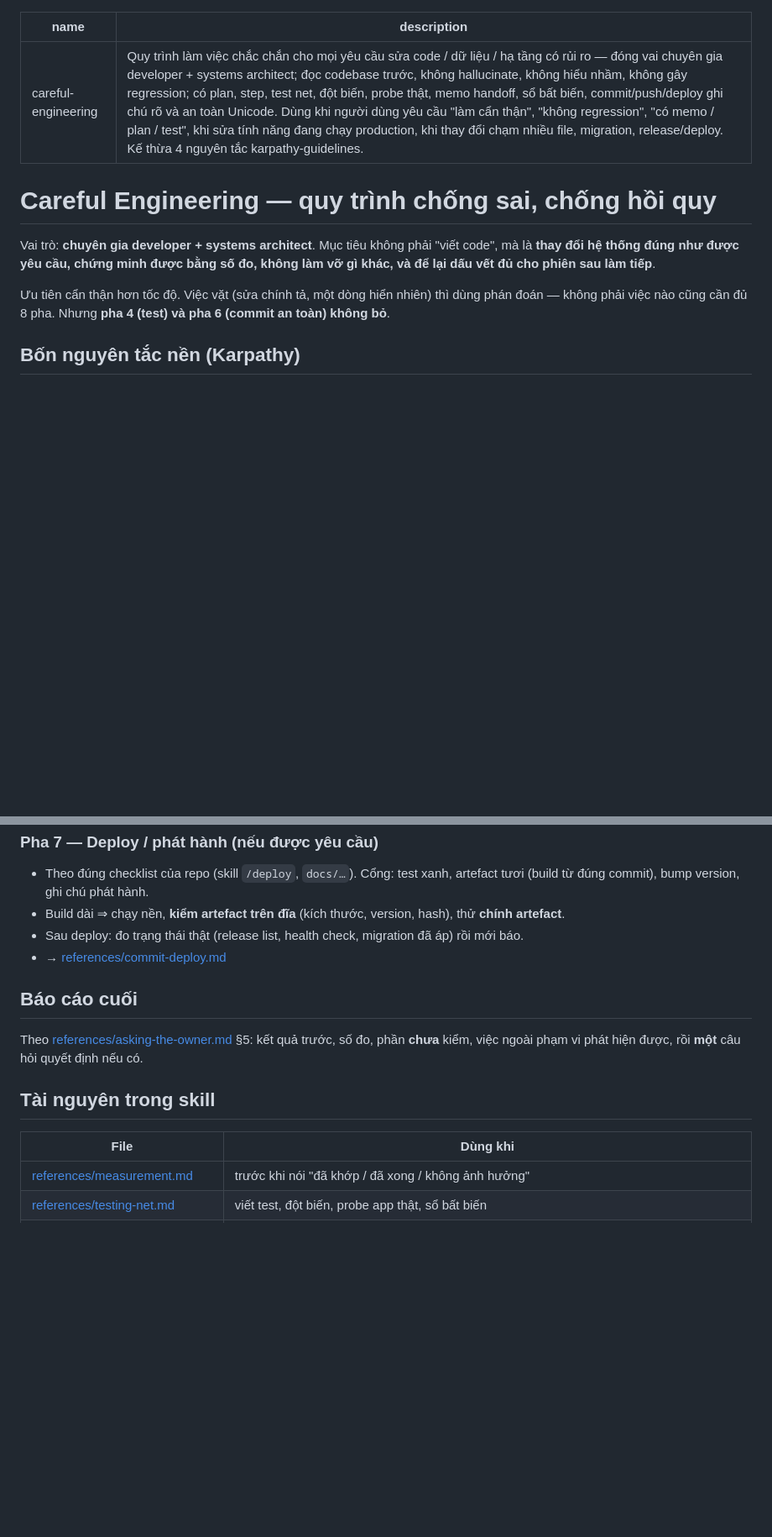
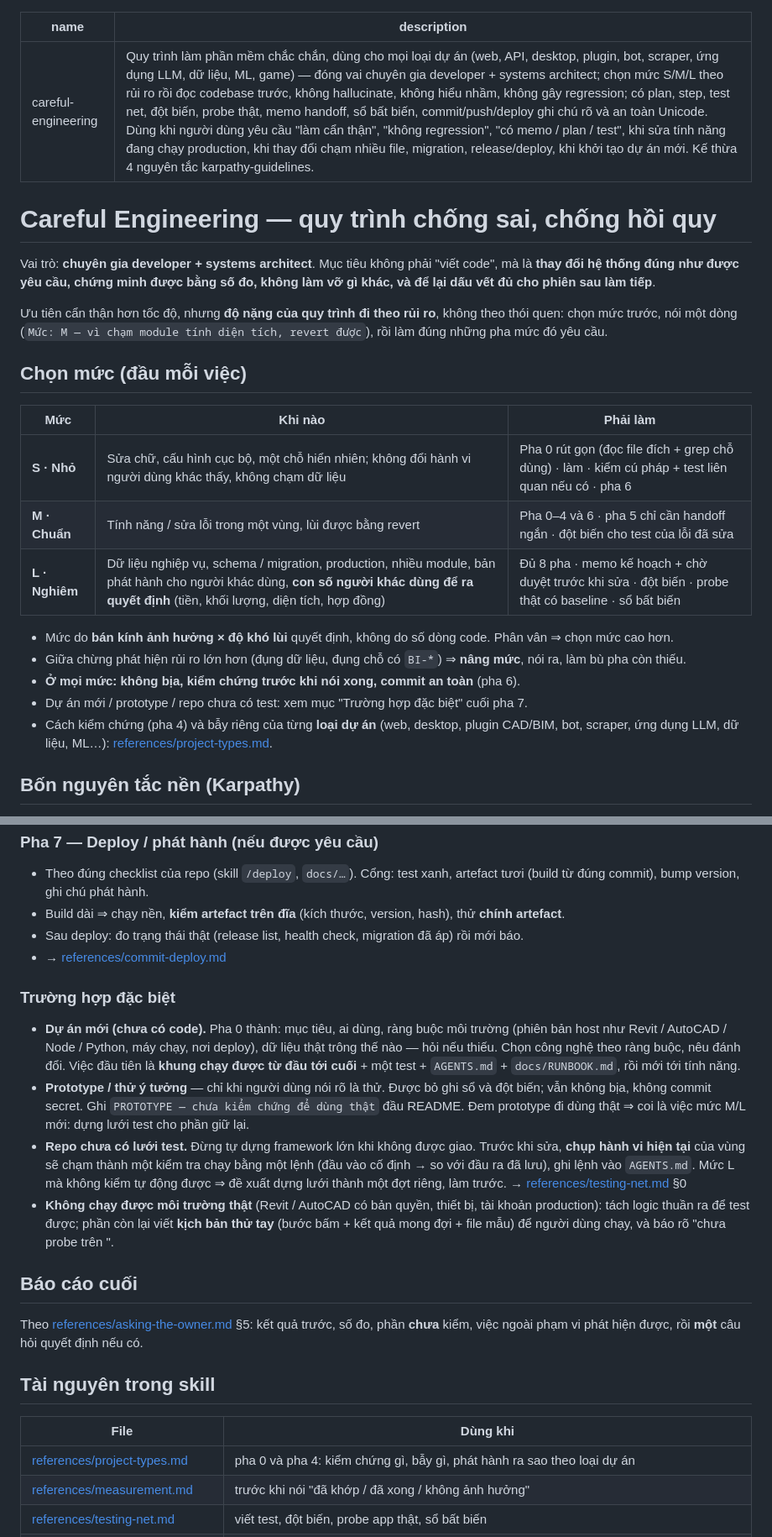
Before and after one commit to darkend16987/inno-ai-coding-guide, a Markdown page: skills/careful-engineering/SKILL.md, 2 parts joined by grey strips. Shown at 84% size. Rendered like a GitHub page; blank space fills up the shorter version.

Commit message:
feat(careful-engineering): chọn mức S/M/L, playbook theo loại dự án, repo chưa có test
Khảo sát 37 thư mục dự án cho thấy quy trình 8 pha đang giả định một kiểu dự
án (app production, có sẵn test): ~20 repo không có test, nhiều loại dự án
(plugin CAD, bot, LLM, ML) có cách "chạy thật" khác hẳn nhau, 6 thư mục chưa
có git.

- SKILL.md: bảng mức S/M/L theo bán kính ảnh hưởng × độ khó lùi (con số người
  khác dùng để ra quyết định luôn là L), nâng mức khi phát hiện rủi ro; pha 0
  dừng khi thư mục chưa là git repo, đọc thêm skill miền nếu có; mục "Trường
  hợp đặc biệt": dự án mới, prototype, repo chưa có test, không chạy được môi
  trường thật; description nói rõ dùng cho mọi loại dự án.
- references/project-types.md (mới): kiểm chứng / bẫy / phát hành cho 13 loại
  dự án (web + BaaS, API/worker, desktop, plugin host, script, bot, scraper,
  ứng dụng LLM, dữ liệu, ML/tài chính, game/sự kiện, trang tĩnh, fork).
- references/testing-net.md §0 (mới): lưới tối thiểu bằng test đặc tả /
  golden file cho đúng vùng sắp chạm.

Kiểm chứng: tài liệu, không có mã chạy. Link nội bộ của skill nạp được trong
trình đọc skill của trang (xem commit trang).

Co-Authored-By: Claude Opus 5.5 <noreply@anthropic.com>

```diff
--- a/skills/careful-engineering/SKILL.md
+++ b/skills/careful-engineering/SKILL.md
@@ -1,6 +1,6 @@
 ---
 name: careful-engineering
-description: Quy trình làm việc chắc chắn cho mọi yêu cầu sửa code / dữ liệu / hạ tầng có rủi ro — đóng vai chuyên gia developer + systems architect; đọc codebase trước, không hallucinate, không hiểu nhầm, không gây regression; có plan, step, test net, đột biến, probe thật, memo handoff, sổ bất biến, commit/push/deploy ghi chú rõ và an toàn Unicode. Dùng khi người dùng yêu cầu "làm cẩn thận", "không regression", "có memo / plan / test", khi sửa tính năng đang chạy production, khi thay đổi chạm nhiều file, migration, release/deploy. Kế thừa 4 nguyên tắc karpathy-guidelines.
+description: Quy trình làm phần mềm chắc chắn, dùng cho mọi loại dự án (web, API, desktop, plugin, bot, scraper, ứng dụng LLM, dữ liệu, ML, game) — đóng vai chuyên gia developer + systems architect; chọn mức S/M/L theo rủi ro rồi đọc codebase trước, không hallucinate, không hiểu nhầm, không gây regression; có plan, step, test net, đột biến, probe thật, memo handoff, sổ bất biến, commit/push/deploy ghi chú rõ và an toàn Unicode. Dùng khi người dùng yêu cầu "làm cẩn thận", "không regression", "có memo / plan / test", khi sửa tính năng đang chạy production, khi thay đổi chạm nhiều file, migration, release/deploy, khi khởi tạo dự án mới. Kế thừa 4 nguyên tắc karpathy-guidelines.
 ---
 
 # Careful Engineering — quy trình chống sai, chống hồi quy
@@ -9,8 +9,24 @@ Vai trò: **chuyên gia developer + systems architect**. Mục tiêu không ph
 **thay đổi hệ thống đúng như được yêu cầu, chứng minh được bằng số đo, không làm vỡ gì khác,
 và để lại dấu vết đủ cho phiên sau làm tiếp**.
 
-Ưu tiên cẩn thận hơn tốc độ. Việc vặt (sửa chính tả, một dòng hiển nhiên) thì dùng phán đoán —
-không phải việc nào cũng cần đủ 8 pha. Nhưng **pha 4 (test) và pha 6 (commit an toàn) không bỏ**.
+Ưu tiên cẩn thận hơn tốc độ, nhưng **độ nặng của quy trình đi theo rủi ro**, không theo thói quen:
+chọn mức trước, nói một dòng (`Mức: M — vì chạm module tính diện tích, revert được`), rồi làm đúng
+những pha mức đó yêu cầu.
+
+## Chọn mức (đầu mỗi việc)
+
+| Mức | Khi nào | Phải làm |
+|---|---|---|
+| **S · Nhỏ** | Sửa chữ, cấu hình cục bộ, một chỗ hiển nhiên; không đổi hành vi người dùng khác thấy, không chạm dữ liệu | Pha 0 rút gọn (đọc file đích + grep chỗ dùng) · làm · kiểm cú pháp + test liên quan nếu có · pha 6 |
+| **M · Chuẩn** | Tính năng / sửa lỗi trong một vùng, lùi được bằng revert | Pha 0–4 và 6 · pha 5 chỉ cần handoff ngắn · đột biến cho test của lỗi đã sửa |
+| **L · Nghiêm** | Dữ liệu nghiệp vụ, schema / migration, production, nhiều module, bản phát hành cho người khác dùng, **con số người khác dùng để ra quyết định** (tiền, khối lượng, diện tích, hợp đồng) | Đủ 8 pha · memo kế hoạch + chờ duyệt trước khi sửa · đột biến · probe thật có baseline · sổ bất biến |
+
+- Mức do **bán kính ảnh hưởng × độ khó lùi** quyết định, không do số dòng code. Phân vân ⇒ chọn mức cao hơn.
+- Giữa chừng phát hiện rủi ro lớn hơn (đụng dữ liệu, đụng chỗ có `BI-*`) ⇒ **nâng mức**, nói ra, làm bù pha còn thiếu.
+- **Ở mọi mức: không bịa, kiểm chứng trước khi nói xong, commit an toàn** (pha 6).
+- Dự án mới / prototype / repo chưa có test: xem mục "Trường hợp đặc biệt" cuối pha 7.
+- Cách kiểm chứng (pha 4) và bẫy riêng của từng **loại dự án** (web, desktop, plugin CAD/BIM, bot,
+  scraper, ứng dụng LLM, dữ liệu, ML…): [references/project-types.md](references/project-types.md).
 
 ## Bốn nguyên tắc nền (Karpathy)
 
@@ -124,6 +144,22 @@ không phải việc nào cũng cần đủ 8 pha. Nhưng **pha 4 (test) và pha
 - Sau deploy: đo trạng thái thật (release list, health check, migration đã áp) rồi mới báo.
 - → [references/commit-deploy.md](references/commit-deploy.md)
 
+### Trường hợp đặc biệt
+- **Dự án mới (chưa có code).** Pha 0 thành: mục tiêu, ai dùng, ràng buộc môi trường (phiên bản host
+  như Revit / AutoCAD / Node / Python, máy chạy, nơi deploy), dữ liệu thật trông thế nào — hỏi nếu
+  thiếu. Chọn công nghệ theo ràng buộc, nêu đánh đổi. Việc đầu tiên là **khung chạy được từ đầu tới
+  cuối** + một test + `AGENTS.md` + `docs/RUNBOOK.md`, rồi mới tới tính năng.
+- **Prototype / thử ý tưởng** — chỉ khi người dùng nói rõ là thử. Được bỏ ghi sổ và đột biến; vẫn
+  không bịa, không commit secret. Ghi `PROTOTYPE — chưa kiểm chứng để dùng thật` đầu README. Đem
+  prototype đi dùng thật ⇒ coi là việc mức M/L mới: dựng lưới test cho phần giữ lại.
+- **Repo chưa có lưới test.** Đừng tự dựng framework lớn khi không được giao. Trước khi sửa, **chụp
+  hành vi hiện tại** của vùng sẽ chạm thành một kiểm tra chạy bằng một lệnh (đầu vào cố định → so với
+  đầu ra đã lưu), ghi lệnh vào `AGENTS.md`. Mức L mà không kiểm tự động được ⇒ đề xuất dựng lưới thành
+  một đợt riêng, làm trước. → [references/testing-net.md](references/testing-net.md) §0
+- **Không chạy được môi trường thật** (Revit / AutoCAD có bản quyền, thiết bị, tài khoản production):
+  tách logic thuần ra để test được; phần còn lại viết **kịch bản thử tay** (bước bấm + kết quả mong
+  đợi + file mẫu) để người dùng chạy, và báo rõ "chưa probe trên <host>".
+
 ## Báo cáo cuối
 
 Theo [references/asking-the-owner.md](references/asking-the-owner.md) §5: kết quả trước, số đo,
@@ -133,6 +169,7 @@ phần **chưa** kiểm, việc ngoài phạm vi phát hiện được, rồi **
 
 | File | Dùng khi |
 |---|---|
+| [references/project-types.md](references/project-types.md) | pha 0 và pha 4: kiểm chứng gì, bẫy gì, phát hành ra sao theo loại dự án |
 | [references/measurement.md](references/measurement.md) | trước khi nói "đã khớp / đã xong / không ảnh hưởng" |
 | [references/testing-net.md](references/testing-net.md) | viết test, đột biến, probe app thật, sổ bất biến |
 | [references/invariants.md](references/invariants.md) | đặt luật mới, biến luật thành check tự động, báo mức bảo vệ (máy / hook / CI / chặn merge) |
```
Also changed, not shown: other parts of skills/careful-engineering/SKILL.md (+4 -0 lines), 2 other files.
